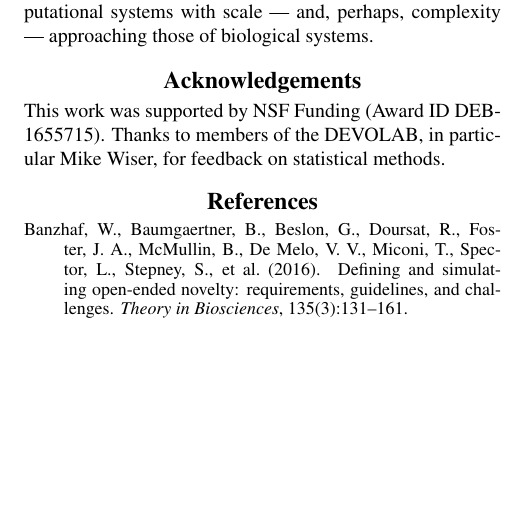
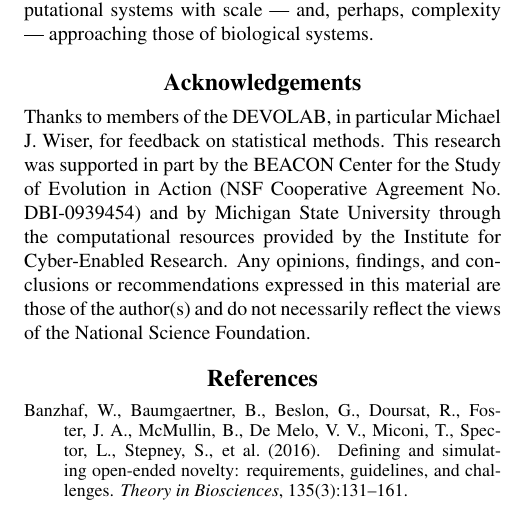
Before and after one commit to mmore500/dishtinygp-writeup, a LaTeX paper (main.tex, which reads tex/acknowledgements.tex): part of one column of page 7 of 9, cut so that both start at the same text, the shorter picture padded with empty space. Compiled offline with pdfLaTeX.

Commit message:
Updated Acknowledgements.

```diff
--- a/tex/acknowledgements.tex
+++ b/tex/acknowledgements.tex
@@ -1,4 +1,3 @@
 \section{Acknowledgements}
 
-This work was supported by NSF Funding (Award ID DEB-1655715).
-Thanks to members of the DEVOLAB, in particular Mike Wiser, for feedback on statistical methods.
+Thanks to members of the DEVOLAB, in particular Michael J. Wiser, for feedback on statistical methods.  This research was supported in part by the BEACON Center for the Study of Evolution in Action (NSF Cooperative Agreement No. DBI-0939454) and by Michigan State University through the computational resources provided by the Institute for Cyber-Enabled Research. Any opinions, findings, and conclusions or recommendations expressed in this material are those of the author(s) and do not necessarily reflect the views of the National Science Foundation.
```
